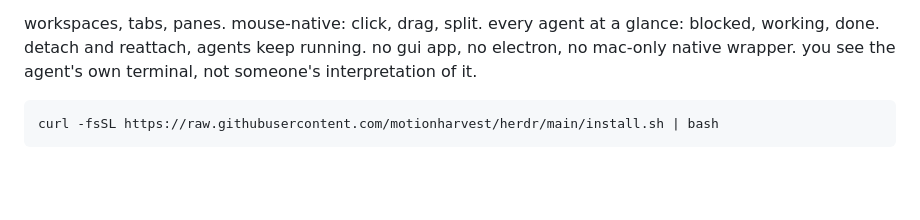
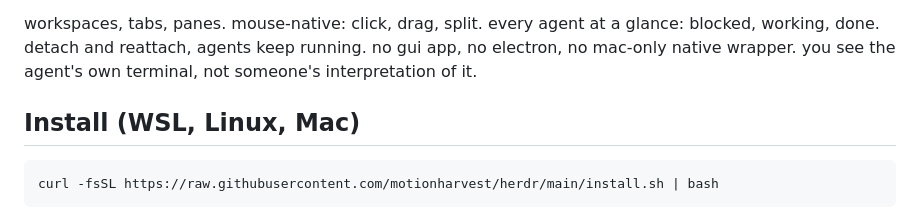
Before and after one commit to motionharvest/herdr, a Markdown page: docs/next/README.md, the part around the change. GitHub-like rendering; blank space fills up the shorter version.

````diff
--- a/docs/next/README.md
+++ b/docs/next/README.md
@@ -13,6 +13,8 @@
 **agent multiplexer that lives in your terminal.**
 
 workspaces, tabs, panes. mouse-native: click, drag, split. every agent at a glance: blocked, working, done. detach and reattach, agents keep running. no gui app, no electron, no mac-only native wrapper. you see the agent's own terminal, not someone's interpretation of it.
+
+## Install (WSL, Linux, Mac)
 
 ```bash
 curl -fsSL https://raw.githubusercontent.com/motionharvest/herdr/main/install.sh | bash
````
Also changed, not shown: README.md (+2 -0 lines).
